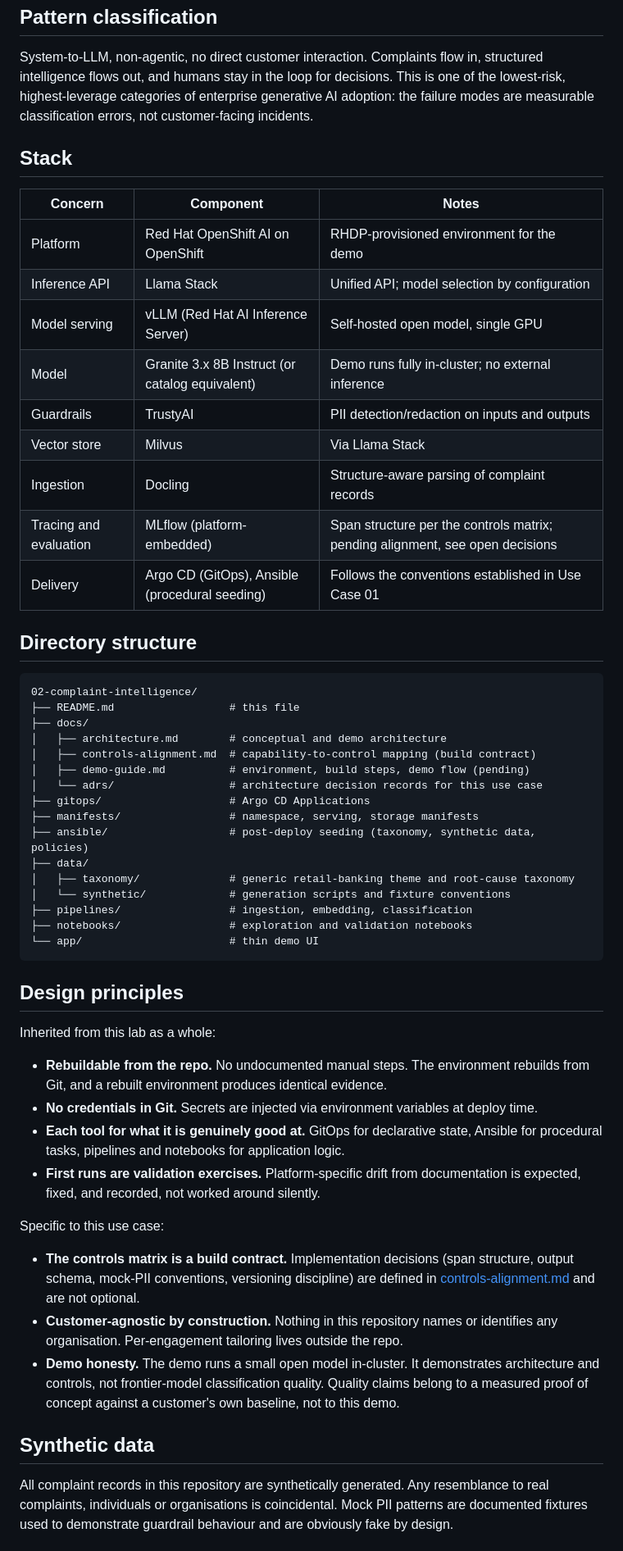
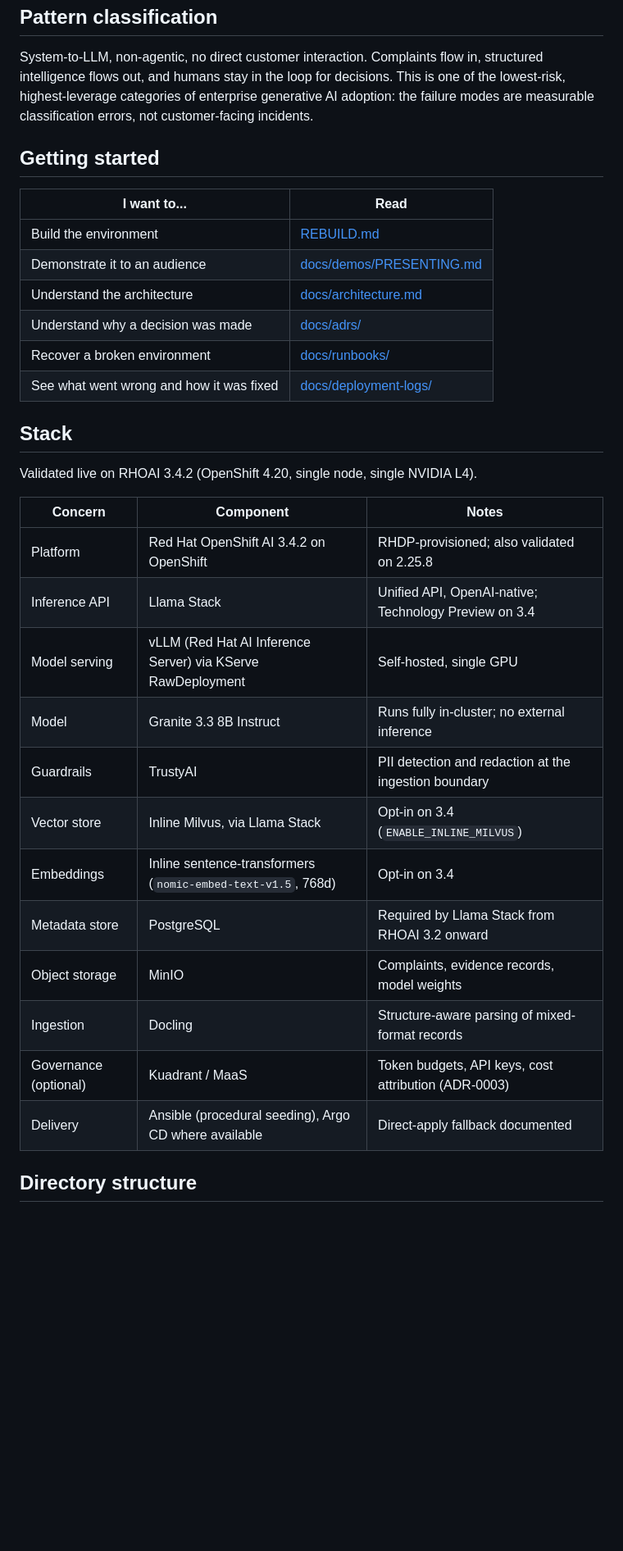
Before and after one commit to Deim0s13/rhoai, a Markdown page: 02-complaint-intelligence/README.md, the part around one of its changes. Shown at 82% size. Drawn GitHub-style; blank space fills up the shorter version.

Commit message:
Updated README and added PRESENTING.md

````diff
--- a/02-complaint-intelligence/README.md
+++ b/02-complaint-intelligence/README.md
@@ -36,71 +40,34 @@ one of the lowest-risk, highest-leverage categories of enterprise generative AI
 adoption: the failure modes are measurable classification errors, not customer-facing
 incidents.
 
+## Getting started
+
+| I want to...                             | Read                                                 |
+| ---------------------------------------- | ---------------------------------------------------- |
+| Build the environment                    | [REBUILD.md](REBUILD.md)                             |
+| Demonstrate it to an audience            | [docs/demos/PRESENTING.md](docs/demos/PRESENTING.md) |
+| Understand the architecture              | [docs/architecture.md](docs/architecture.md)         |
+| Understand why a decision was made       | [docs/adrs/](docs/adrs/)                             |
+| Recover a broken environment             | [docs/runbooks/](docs/runbooks/)                     |
+| See what went wrong and how it was fixed | [docs/deployment-logs/](docs/deployment-logs/)       |
+
 ## Stack
 
-| Concern                | Component                                       | Notes                                                                         |
-| ---------------------- | ----------------------------------------------- | ----------------------------------------------------------------------------- |
-| Platform               | Red Hat OpenShift AI on OpenShift               | RHDP-provisioned environment for the demo                                     |
-| Inference API          | Llama Stack                                     | Unified API; model selection by configuration                                 |
-| Model serving          | vLLM (Red Hat AI Inference Server)              | Self-hosted open model, single GPU                                            |
-| Model                  | Granite 3.x 8B Instruct (or catalog equivalent) | Demo runs fully in-cluster; no external inference                             |
-| Guardrails             | TrustyAI                                        | PII detection/redaction on inputs and outputs                                 |
-| Vector store           | Milvus                                          | Via Llama Stack                                                               |
-| Ingestion              | Docling                                         | Structure-aware parsing of complaint records                                  |
-| Tracing and evaluation | MLflow (platform-embedded)                      | Span structure per the controls matrix; pending alignment, see open decisions |
-| Delivery               | Argo CD (GitOps), Ansible (procedural seeding)  | Follows the conventions established in Use Case 01                            |
+Validated live on RHOAI 3.4.2 (OpenShift 4.20, single node, single NVIDIA L4).
+
+| Concern               | Component                                                    | Notes                                                 |
+| --------------------- | ------------------------------------------------------------ | ----------------------------------------------------- |
+| Platform              | Red Hat OpenShift AI 3.4.2 on OpenShift                      | RHDP-provisioned; also validated on 2.25.8            |
+| Inference API         | Llama Stack                                                  | Unified API, OpenAI-native; Technology Preview on 3.4 |
+| Model serving         | vLLM (Red Hat AI Inference Server) via KServe RawDeployment  | Self-hosted, single GPU                               |
+| Model                 | Granite 3.3 8B Instruct                                      | Runs fully in-cluster; no external inference          |
+| Guardrails            | TrustyAI                                                     | PII detection and redaction at the ingestion boundary |
+| Vector store          | Inline Milvus, via Llama Stack                               | Opt-in on 3.4 (`ENABLE_INLINE_MILVUS`)                |
+| Embeddings            | Inline sentence-transformers (`nomic-embed-text-v1.5`, 768d) | Opt-in on 3.4                                         |
+| Metadata store        | PostgreSQL                                                   | Required by Llama Stack from RHOAI 3.2 onward         |
+| Object storage        | MinIO                                                        | Complaints, evidence records, model weights           |
+| Ingestion             | Docling                                                      | Structure-aware parsing of mixed-format records       |
+| Governance (optional) | Kuadrant / MaaS                                              | Token budgets, API keys, cost attribution (ADR-0003)  |
+| Delivery              | Ansible (procedural seeding), Argo CD where available        | Direct-apply fallback documented                      |
 
 ## Directory structure
-
-```
-02-complaint-intelligence/
-├── README.md                  # this file
-├── docs/
-│   ├── architecture.md        # conceptual and demo architecture
-│   ├── controls-alignment.md  # capability-to-control mapping (build contract)
-│   ├── demo-guide.md          # environment, build steps, demo flow (pending)
-│   └── adrs/                  # architecture decision records for this use case
-├── gitops/                    # Argo CD Applications
-├── manifests/                 # namespace, serving, storage manifests
-├── ansible/                   # post-deploy seeding (taxonomy, synthetic data, policies)
-├── data/
-│   ├── taxonomy/              # generic retail-banking theme and root-cause taxonomy
-│   └── synthetic/             # generation scripts and fixture conventions
-├── pipelines/                 # ingestion, embedding, classification
-├── notebooks/                 # exploration and validation notebooks
-└── app/                       # thin demo UI
-```
-
-## Design principles
-
-Inherited from this lab as a whole:
-
-- **Rebuildable from the repo.** No undocumented manual steps. The environment
-  rebuilds from Git, and a rebuilt environment produces identical evidence.
-- **No credentials in Git.** Secrets are injected via environment variables at
-  deploy time.
-- **Each tool for what it is genuinely good at.** GitOps for declarative state,
-  Ansible for procedural tasks, pipelines and notebooks for application logic.
-- **First runs are validation exercises.** Platform-specific drift from
-  documentation is expected, fixed, and recorded, not worked around silently.
-
-Specific to this use case:
-
-- **The controls matrix is a build contract.** Implementation decisions (span
-  structure, output schema, mock-PII conventions, versioning discipline) are
-  defined in [controls-alignment.md](docs/controls-alignment.md) and are not
-  optional.
-- **Customer-agnostic by construction.** Nothing in this repository names or
-  identifies any organisation. Per-engagement tailoring lives outside the repo.
-- **Demo honesty.** The demo runs a small open model in-cluster. It demonstrates
-  architecture and controls, not frontier-model classification quality. Quality
-  claims belong to a measured proof of concept against a customer's own baseline,
-  not to this demo.
-
-## Synthetic data
-
-All complaint records in this repository are synthetically generated. Any resemblance
-to real complaints, individuals or organisations is coincidental. Mock PII patterns
-are documented fixtures used to demonstrate guardrail behaviour and are obviously
-fake by design.
-
````
Also changed, not shown: other parts of 02-complaint-intelligence/README.md (+8 -12 lines), 1 other file.
